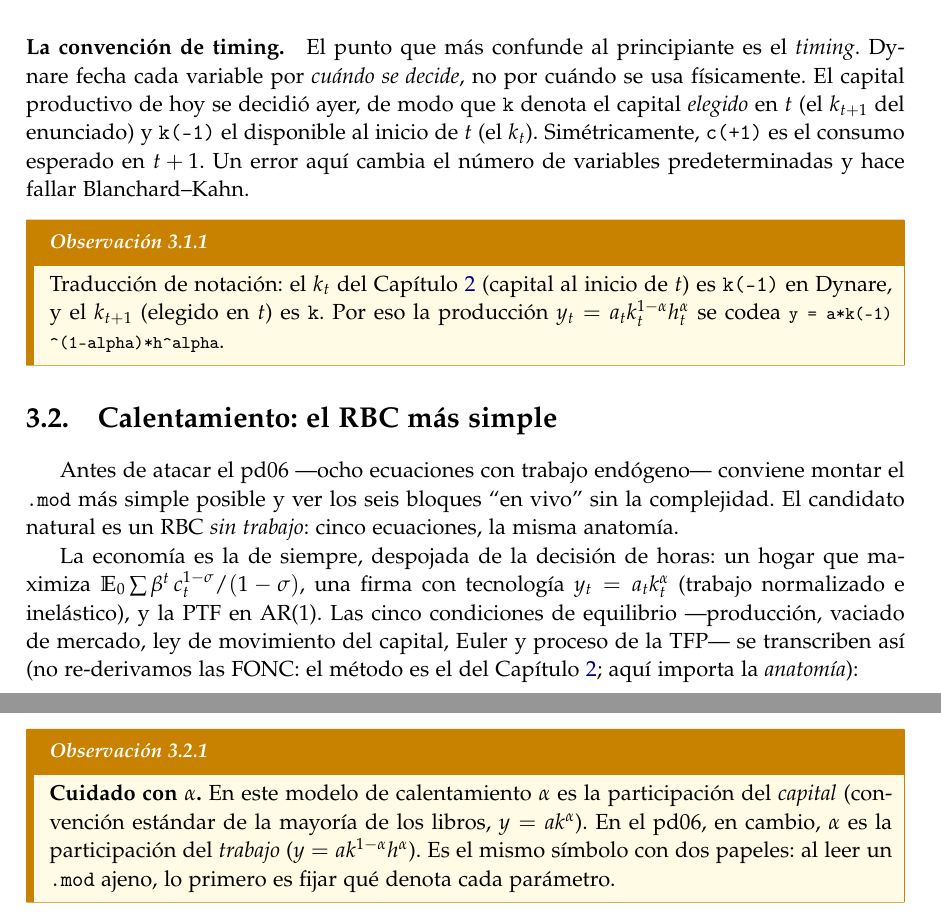
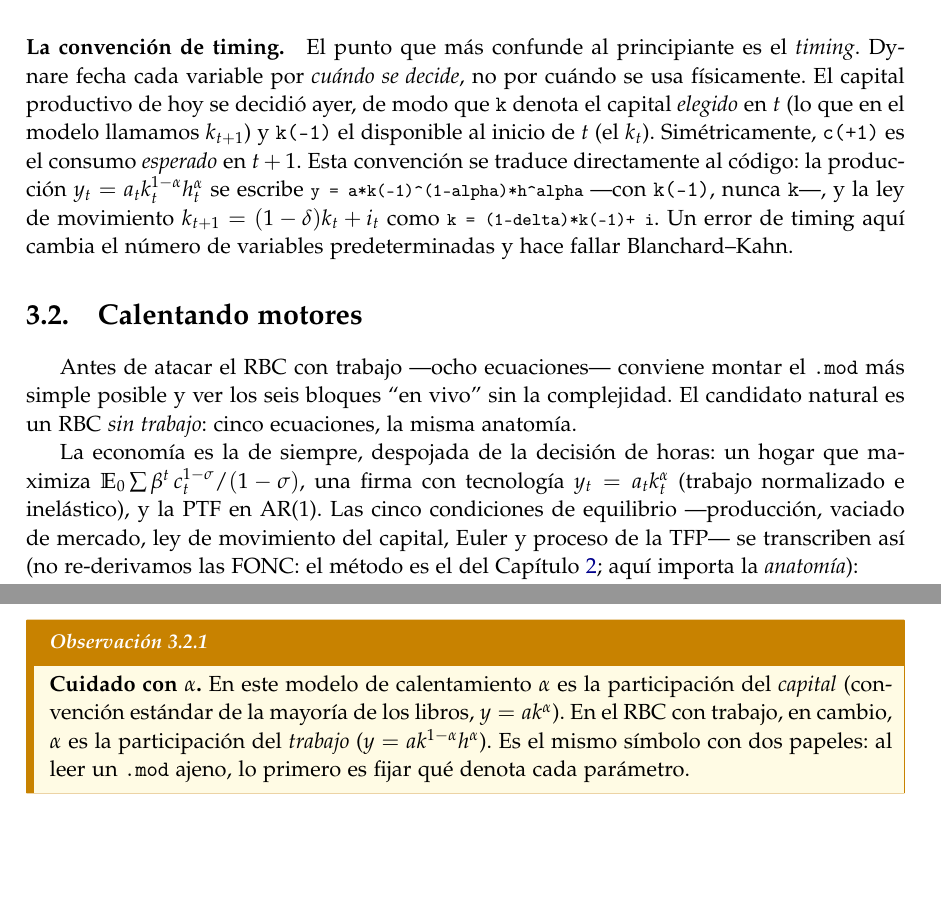
Before and after one commit to alejandroventuraventurameza-tech/skill_dynare, a LaTeX document (crash_course/handout/handout_dynare.tex): two parts of pages 15 and 16 of 30, joined at a grey line, cut so that both start at the same text, the shorter picture padded with empty space. Compiled offline with pdfLaTeX.

Commit message:
docs(handout): remove recitation-internal names (pd06, parte C) and fold timing note
Aplica comentarios del autor sobre nomenclatura que la audiencia no conoce:
- elimina todo 'pd06' -> 'el RBC con trabajo' / 'nuestro modelo'.
- neutraliza 'parte C' y 'del enunciado' -> referencias al Cap. 2 del handout.
- renombra 3.2 'Calentamiento: el RBC mas simple' -> 'Calentando motores'.
- funde la Obs. de traduccion de notacion dentro del parrafo 'La convencion de
  timing' (con la traduccion de produccion y ley de movimiento) y elimina la caja.

Co-Authored-By: Claude Opus 4.8 <noreply@anthropic.com>

Claude-Session: https://claude.ai/code/session_0169ESsvonqPNukrijFq5sUy

```diff
--- a/crash_course/handout/handout_dynare.tex
+++ b/crash_course/handout/handout_dynare.tex
@@ -923,23 +923,21 @@ resolución y simulación.
 \paragraph{La convención de timing.} El punto que más confunde al principiante
 es el \emph{timing}. Dynare fecha cada variable por \emph{cuándo se decide}, no
 por cuándo se usa físicamente. El capital productivo de hoy se decidió ayer, de
-modo que \code{k} denota el capital \emph{elegido} en $t$ (el $k_{t+1}$ del
-enunciado) y \code{k(-1)} el disponible al inicio de $t$ (el $k_t$).
-Simétricamente, \code{c(+1)} es el consumo esperado en $t+1$. Un error aquí
-cambia el número de variables predeterminadas y hace fallar Blanchard--Kahn.
-
-\begin{remark}
-Traducción de notación: el $k_t$ del Capítulo~\ref{ch:modelo} (capital al inicio
-de $t$) es \code{k(-1)} en Dynare, y el $k_{t+1}$ (elegido en $t$) es \code{k}.
-Por eso la producción $y_t=a_t k_t^{1-\alpha}h_t^{\alpha}$ se codea
-\lstinline@y = a*k(-1)^(1-alpha)*h^alpha@.
-\end{remark}
-
-\section{Calentamiento: el RBC más simple}
+modo que \code{k} denota el capital \emph{elegido} en $t$ (lo que en el modelo
+llamamos $k_{t+1}$) y \code{k(-1)} el disponible al inicio de $t$ (el $k_t$).
+Simétricamente, \code{c(+1)} es el consumo \emph{esperado} en $t+1$. Esta
+convención se traduce directamente al código: la producción
+$y_t=a_t k_t^{1-\alpha}h_t^{\alpha}$ se escribe
+\lstinline@y = a*k(-1)^(1-alpha)*h^alpha@ ---con \code{k(-1)}, nunca \code{k}---,
+y la ley de movimiento $k_{t+1}=(1-\delta)k_t+i_t$ como
+\lstinline@k = (1-delta)*k(-1) + i@. Un error de timing aquí cambia el número de
+variables predeterminadas y hace fallar Blanchard--Kahn.
+
+\section{Calentando motores}
 \label{sec:calentamiento}
 
-Antes de atacar el pd06 ---ocho ecuaciones con trabajo endógeno--- conviene
-montar el \code{.mod} más simple posible y ver los seis bloques ``en vivo'' sin la
+Antes de atacar el RBC con trabajo ---ocho ecuaciones--- conviene montar el
+\code{.mod} más simple posible y ver los seis bloques ``en vivo'' sin la
 complejidad. El candidato natural es un RBC \emph{sin trabajo}: cinco ecuaciones,
 la misma anatomía.
 
@@ -993,7 +991,7 @@ stoch_simul(order = 1, irf = 40) y c i k a;
 \begin{remark}
 \textbf{Cuidado con $\alpha$.} En este modelo de calentamiento $\alpha$ es la
 participación del \emph{capital} (convención estándar de la mayoría de los libros,
-$y=ak^\alpha$). En el pd06, en cambio, $\alpha$ es la participación del
+$y=ak^\alpha$). En el RBC con trabajo, en cambio, $\alpha$ es la participación del
 \emph{trabajo} ($y=ak^{1-\alpha}h^\alpha$). Es el mismo símbolo con dos papeles:
 al leer un \code{.mod} ajeno, lo primero es fijar qué denota cada parámetro.
 \end{remark}
```
Also changed, not shown: crash_course/handout/handout_dynare.tex (23 more changed lines).
